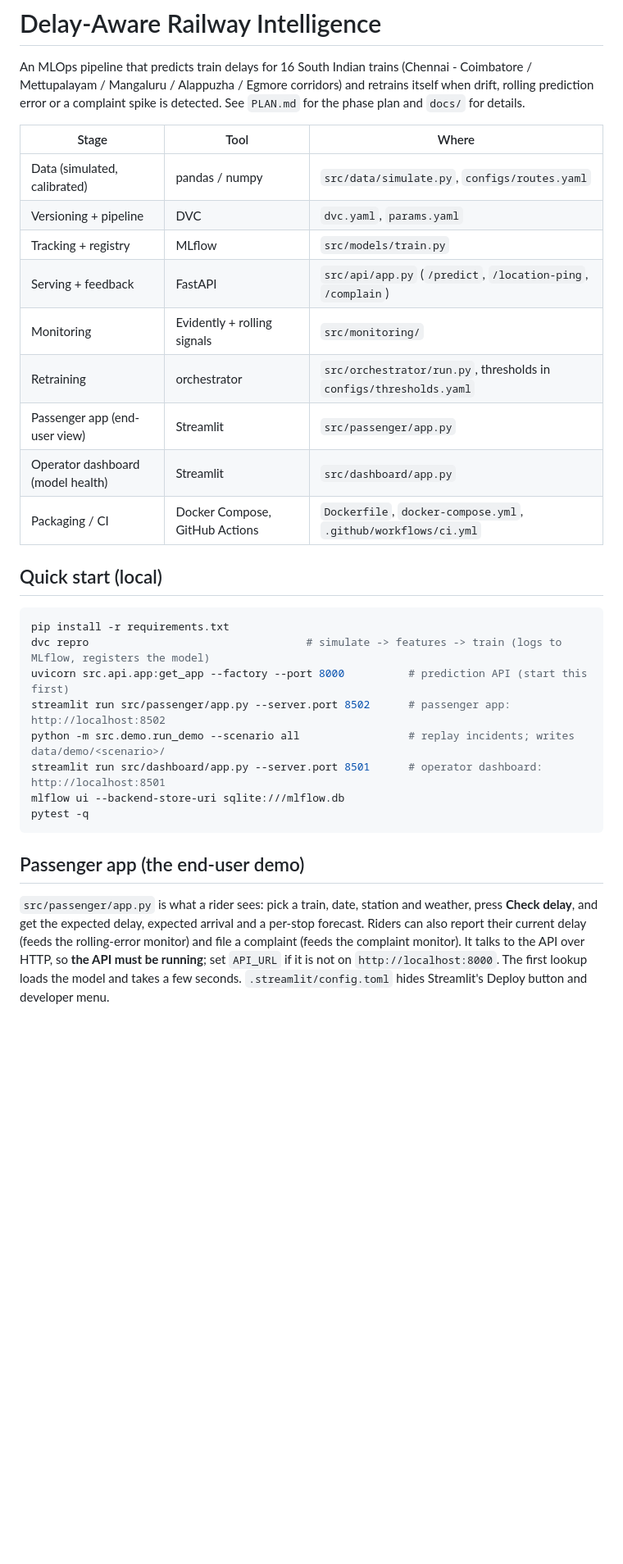
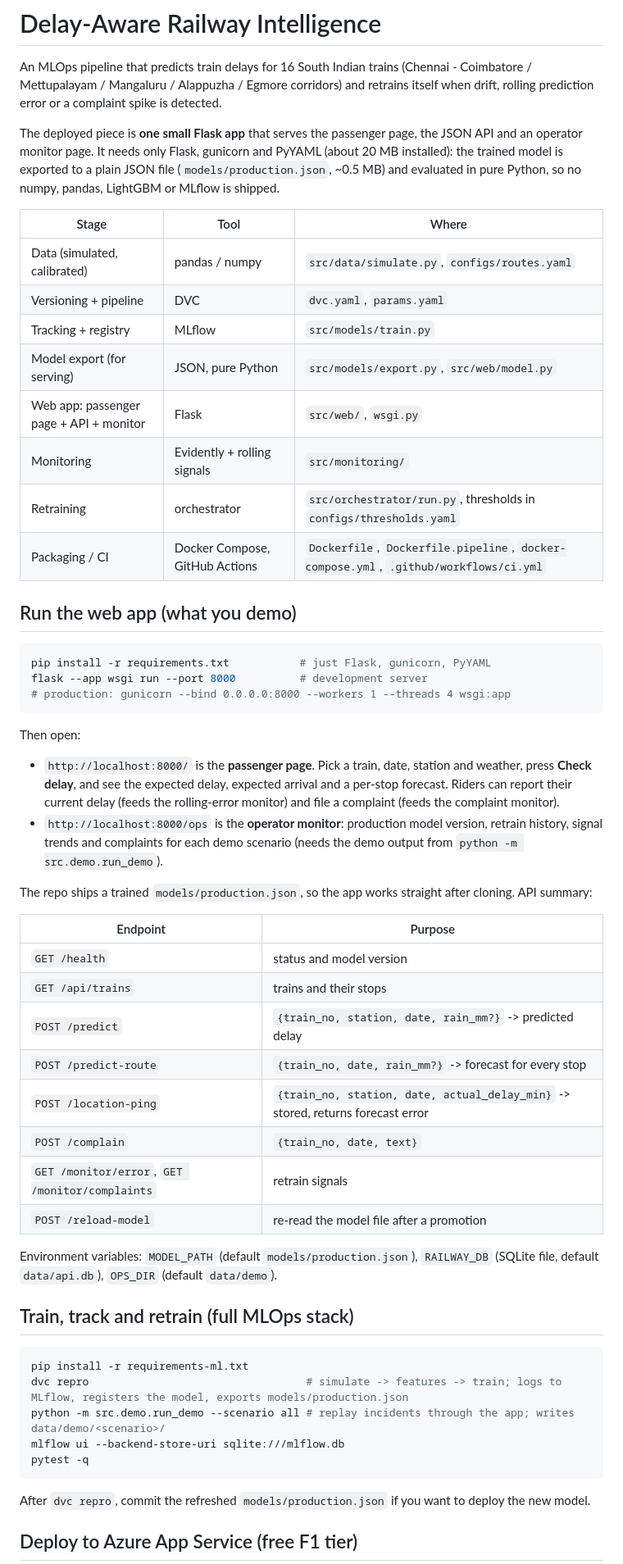
Before and after one commit to Rahul-Sundarraj/mlops, a Markdown page: README.md, the part around one of its changes. Shown at 82% size. Rendered like a GitHub page; blank space fills up the shorter version.

Commit message:
docs: README for Flask app and Azure free-tier deployment

````diff
--- a/README.md
+++ b/README.md
@@ -1,37 +1,64 @@
 # Delay-Aware Railway Intelligence
 
 An MLOps pipeline that predicts train delays for 16 South Indian trains (Chennai - Coimbatore / Mettupalayam / Mangaluru / Alappuzha / Egmore corridors)
-and retrains itself when drift, rolling prediction error or a complaint spike is detected. See `PLAN.md` for the phase plan and `docs/` for details.
+and retrains itself when drift, rolling prediction error or a complaint spike is detected.
+
+The deployed piece is **one small Flask app** that serves the passenger page, the JSON API and an operator monitor page.
+It needs only Flask, gunicorn and PyYAML (about 20 MB installed): the trained model is exported to a plain JSON file (`models/production.json`, ~0.5 MB)
+and evaluated in pure Python, so no numpy, pandas, LightGBM or MLflow is shipped.
 
 | Stage | Tool | Where |
 |---|---|---|
 | Data (simulated, calibrated) | pandas / numpy | `src/data/simulate.py`, `configs/routes.yaml` |
 | Versioning + pipeline | DVC | `dvc.yaml`, `params.yaml` |
 | Tracking + registry | MLflow | `src/models/train.py` |
-| Serving + feedback | FastAPI | `src/api/app.py` (`/predict`, `/location-ping`, `/complain`) |
+| Model export (for serving) | JSON, pure Python | `src/models/export.py`, `src/web/model.py` |
+| Web app: passenger page + API + monitor | Flask | `src/web/`, `wsgi.py` |
 | Monitoring | Evidently + rolling signals | `src/monitoring/` |
 | Retraining | orchestrator | `src/orchestrator/run.py`, thresholds in `configs/thresholds.yaml` |
-| Passenger app (end-user view) | Streamlit | `src/passenger/app.py` |
-| Operator dashboard (model health) | Streamlit | `src/dashboard/app.py` |
-| Packaging / CI | Docker Compose, GitHub Actions | `Dockerfile`, `docker-compose.yml`, `.github/workflows/ci.yml` |
+| Packaging / CI | Docker Compose, GitHub Actions | `Dockerfile`, `Dockerfile.pipeline`, `docker-compose.yml`, `.github/workflows/ci.yml` |
 
-## Quick start (local)
+## Run the web app (what you demo)
 
 ```bash
-pip install -r requirements.txt
-dvc repro                                  # simulate -> features -> train (logs to MLflow, registers the model)
-uvicorn src.api.app:get_app --factory --port 8000          # prediction API (start this first)
-streamlit run src/passenger/app.py --server.port 8502      # passenger app: http://localhost:8502
-python -m src.demo.run_demo --scenario all                 # replay incidents; writes data/demo/<scenario>/
-streamlit run src/dashboard/app.py --server.port 8501      # operator dashboard: http://localhost:8501
+pip install -r requirements.txt           # just Flask, gunicorn, PyYAML
+flask --app wsgi run --port 8000          # development server
+# production: gunicorn --bind 0.0.0.0:8000 --workers 1 --threads 4 wsgi:app
+```
+
+Then open:
+
+- `http://localhost:8000/` is the **passenger page**. Pick a train, date, station and weather, press **Check delay**, and see the expected delay, expected arrival
+  and a per-stop forecast. Riders can report their current delay (feeds the rolling-error monitor) and file a complaint (feeds the complaint monitor).
+- `http://localhost:8000/ops` is the **operator monitor**: production model version, retrain history, signal trends and complaints for each demo scenario
+  (needs the demo output from `python -m src.demo.run_demo`).
+
+The repo ships a trained `models/production.json`, so the app works straight after cloning. API summary:
+
+| Endpoint | Purpose |
+|---|---|
+| `GET /health` | status and model version |
+| `GET /api/trains` | trains and their stops |
+| `POST /predict` | `{train_no, station, date, rain_mm?}` -> predicted delay |
+| `POST /predict-route` | `{train_no, date, rain_mm?}` -> forecast for every stop |
+| `POST /location-ping` | `{train_no, station, date, actual_delay_min}` -> stored, returns forecast error |
+| `POST /complain` | `{train_no, date, text}` |
+| `GET /monitor/error`, `GET /monitor/complaints` | retrain signals |
+| `POST /reload-model` | re-read the model file after a promotion |
+
+Environment variables: `MODEL_PATH` (default `models/production.json`), `RAILWAY_DB` (SQLite file, default `data/api.db`), `OPS_DIR` (default `data/demo`).
+
+## Train, track and retrain (full MLOps stack)
+
+```bash
+pip install -r requirements-ml.txt
+dvc repro                                  # simulate -> features -> train; logs to MLflow, registers the model, exports models/production.json
+python -m src.demo.run_demo --scenario all # replay incidents through the app; writes data/demo/<scenario>/
 mlflow ui --backend-store-uri sqlite:///mlflow.db
 pytest -q
 ```
 
-## Passenger app (the end-user demo)
+After `dvc repro`, commit the refreshed `models/production.json` if you want to deploy the new model.
 
-`src/passenger/app.py` is what a rider sees: pick a train, date, station and weather, press **Check delay**, and get the expected delay,
-expected arrival and a per-stop forecast. Riders can also report their current delay (feeds the rolling-error monitor) and file a complaint
-(feeds the complaint monitor). It talks to the API over HTTP, so **the API must be running**; set `API_URL` if it is not on `http://localhost:8000`.
-The first lookup loads the model and takes a few seconds. `.streamlit/config.toml` hides Streamlit's Deploy button and developer menu.
+## Deploy to Azure App Service (free F1 tier)
 
````
Also changed, not shown: other parts of README.md (+23 -11 lines), docs/final_report.md (+3 -3 lines).
